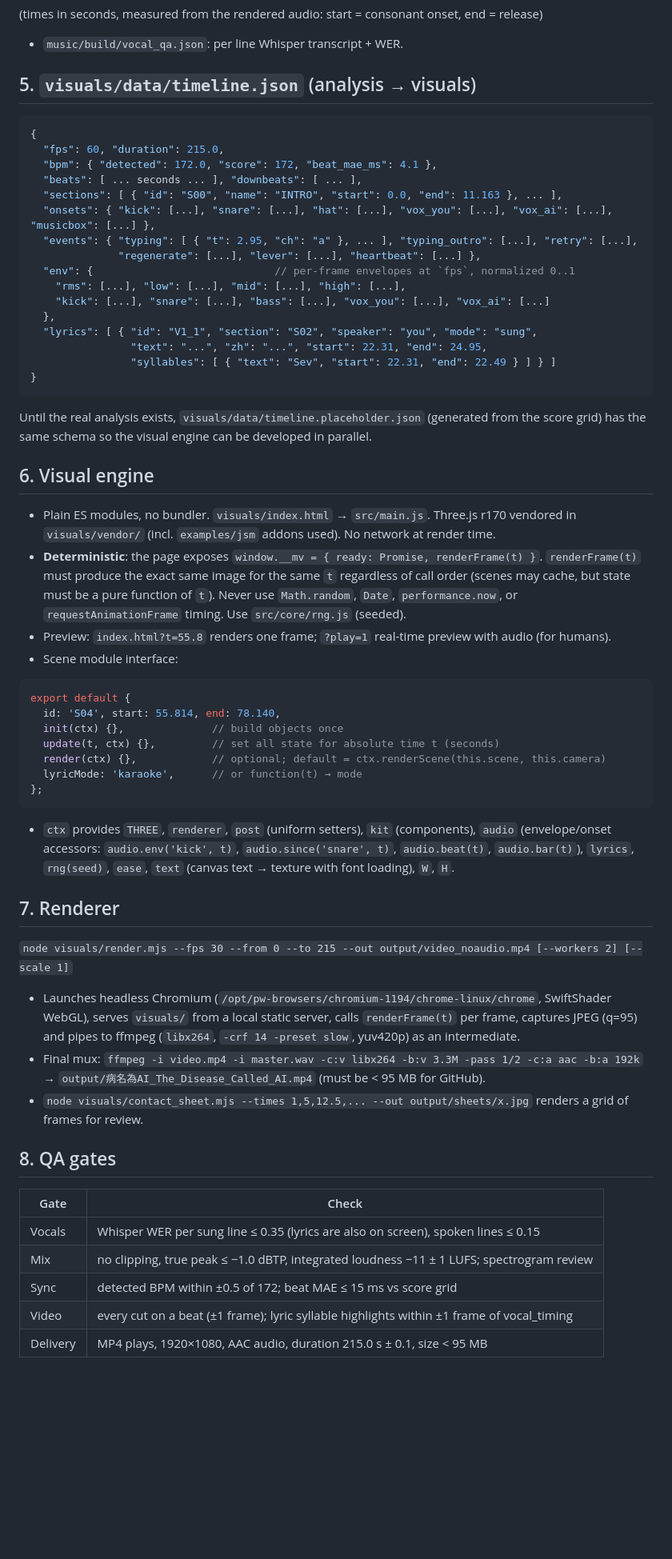
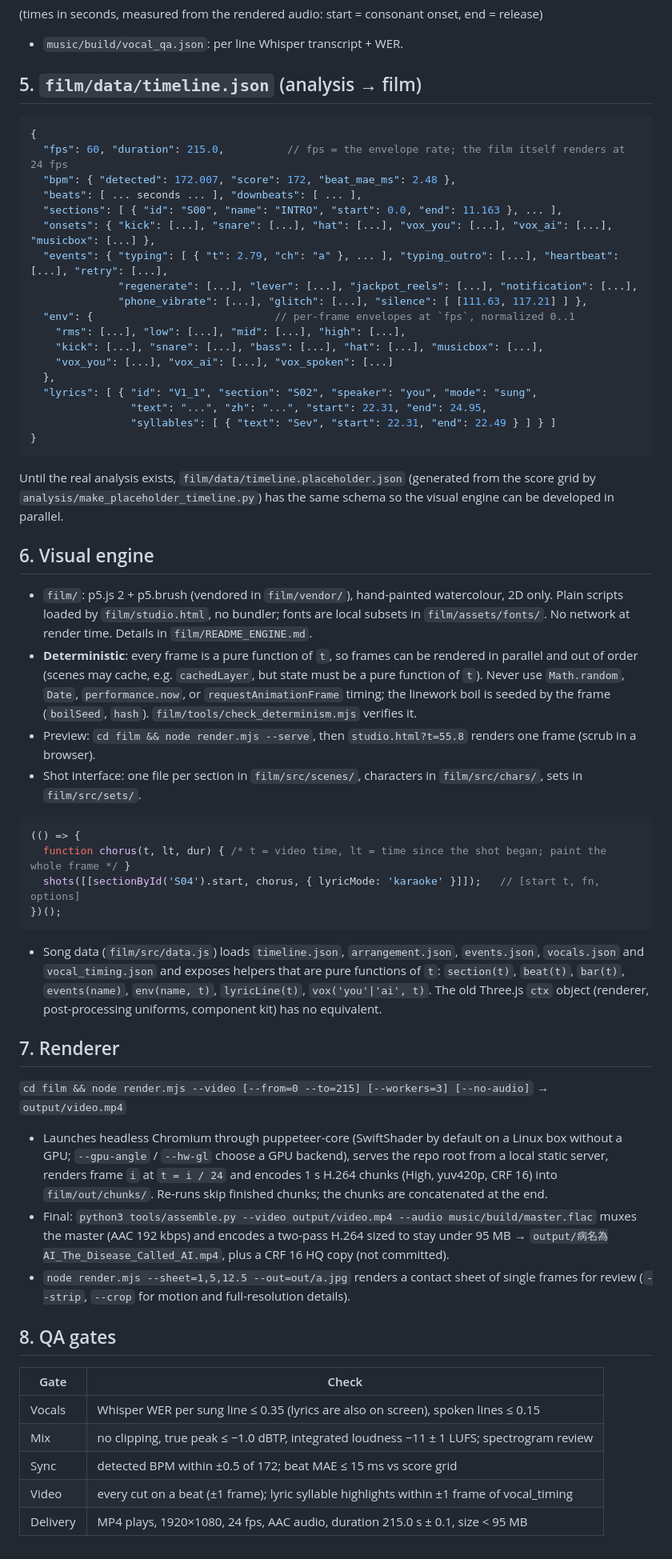
Before and after one commit to f0909172434/The-Disease-Called-AI, a Markdown page: docs/06_tech_spec.md, the part around one of its changes. Shown at 80% size. Drawn GitHub-style; blank space fills up the shorter version.

Commit message:
Docs: align concept, screenplay, lyrics, style guide and tech spec with the finished film (casting, DiffSinger, film/ engine)
Co-Authored-By: Claude Opus 5.5 <noreply@anthropic.com>
Claude-Session: https://claude.ai/code/session_011VhN31kXgNwyPJZyeKHAHb

````diff
--- a/docs/06_tech_spec.md
+++ b/docs/06_tech_spec.md
@@ -144,20 +147,22 @@ placed *before* it (singer's anticipation). `say` overrides pronunciation for th
   (times in seconds, measured from the rendered audio: start = consonant onset, end = release)
 - `music/build/vocal_qa.json`: per line Whisper transcript + WER.
 
-## 5. `visuals/data/timeline.json` (analysis → visuals)
+## 5. `film/data/timeline.json` (analysis → film)
 
 ```jsonc
 {
-  "fps": 60, "duration": 215.0,
-  "bpm": { "detected": 172.0, "score": 172, "beat_mae_ms": 4.1 },
+  "fps": 60, "duration": 215.0,          // fps = the envelope rate; the film itself renders at 24 fps
+  "bpm": { "detected": 172.007, "score": 172, "beat_mae_ms": 2.48 },
   "beats": [ ... seconds ... ], "downbeats": [ ... ],
   "sections": [ { "id": "S00", "name": "INTRO", "start": 0.0, "end": 11.163 }, ... ],
   "onsets": { "kick": [...], "snare": [...], "hat": [...], "vox_you": [...], "vox_ai": [...], "musicbox": [...] },
-  "events": { "typing": [ { "t": 2.95, "ch": "a" }, ... ], "typing_outro": [...], "retry": [...],
-              "regenerate": [...], "lever": [...], "heartbeat": [...] },
+  "events": { "typing": [ { "t": 2.79, "ch": "a" }, ... ], "typing_outro": [...], "heartbeat": [...], "retry": [...],
+              "regenerate": [...], "lever": [...], "jackpot_reels": [...], "notification": [...],
+              "phone_vibrate": [...], "glitch": [...], "silence": [ [111.63, 117.21] ] },
   "env": {                             // per-frame envelopes at `fps`, normalized 0..1
     "rms": [...], "low": [...], "mid": [...], "high": [...],
-    "kick": [...], "snare": [...], "bass": [...], "vox_you": [...], "vox_ai": [...]
+    "kick": [...], "snare": [...], "bass": [...], "hat": [...], "musicbox": [...],
+    "vox_you": [...], "vox_ai": [...], "vox_spoken": [...]
   },
   "lyrics": [ { "id": "V1_1", "section": "S02", "speaker": "you", "mode": "sung",
                 "text": "...", "zh": "...", "start": 22.31, "end": 24.95,
@@ -165,34 +170,29 @@ placed *before* it (singer's anticipation). `say` overrides pronunciation for th
 }
 ```
 
-Until the real analysis exists, `visuals/data/timeline.placeholder.json` (generated from the
-score grid) has the same schema so the visual engine can be developed in parallel.
+Until the real analysis exists, `film/data/timeline.placeholder.json` (generated from the
+score grid by `analysis/make_placeholder_timeline.py`) has the same schema so the visual engine can be developed in parallel.
 
 ## 6. Visual engine
 
-- Plain ES modules, no bundler. `visuals/index.html` → `src/main.js`. Three.js r170 vendored in `visuals/vendor/` (incl. `examples/jsm` addons used). No network at render time.
-- **Deterministic**: the page exposes `window.__mv = { ready: Promise, renderFrame(t) }`. `renderFrame(t)` must produce the exact same image for the same `t` regardless of call order (scenes may cache, but state must be a pure function of `t`). Never use `Math.random`, `Date`, `performance.now`, or `requestAnimationFrame` timing. Use `src/core/rng.js` (seeded).
-- Preview: `index.html?t=55.8` renders one frame; `?play=1` real-time preview with audio (for humans).
-- Scene module interface:
+- `film/`: p5.js 2 + p5.brush (vendored in `film/vendor/`), hand-painted watercolour, 2D only. Plain scripts loaded by `film/studio.html`, no bundler; fonts are local subsets in `film/assets/fonts/`. No network at render time. Details in `film/README_ENGINE.md`.
+- **Deterministic**: every frame is a pure function of `t`, so frames can be rendered in parallel and out of order (scenes may cache, e.g. `cachedLayer`, but state must be a pure function of `t`). Never use `Math.random`, `Date`, `performance.now`, or `requestAnimationFrame` timing; the linework boil is seeded by the frame (`boilSeed`, `hash`). `film/tools/check_determinism.mjs` verifies it.
+- Preview: `cd film && node render.mjs --serve`, then `studio.html?t=55.8` renders one frame (scrub in a browser).
+- Shot interface: one file per section in `film/src/scenes/`, characters in `film/src/chars/`, sets in `film/src/sets/`.
 ```js
-export default {
-  id: 'S04', start: 55.814, end: 78.140,
-  init(ctx) {},              // build objects once
-  update(t, ctx) {},         // set all state for absolute time t (seconds)
-  render(ctx) {},            // optional; default = ctx.renderScene(this.scene, this.camera)
-  lyricMode: 'karaoke',      // or function(t) → mode
-};
+(() => {
+  function chorus(t, lt, dur) { /* t = video time, lt = time since the shot began; paint the whole frame */ }
+  shots([[sectionById('S04').start, chorus, { lyricMode: 'karaoke' }]]);   // [start t, fn, options]
+})();
 ```
-- `ctx` provides `THREE`, `renderer`, `post` (uniform setters), `kit` (components), `audio` (envelope/onset accessors: `audio.env('kick', t)`, `audio.since('snare', t)`, `audio.beat(t)`, `audio.bar(t)`), `lyrics`, `rng(seed)`, `ease`, `text` (canvas text → texture with font loading), `W`, `H`.
+- Song data (`film/src/data.js`) loads `timeline.json`, `arrangement.json`, `events.json`, `vocals.json` and `vocal_timing.json` and exposes helpers that are pure functions of `t`: `section(t)`, `beat(t)`, `bar(t)`, `events(name)`, `env(name, t)`, `lyricLine(t)`, `vox('you'|'ai', t)`. The old Three.js `ctx` object (renderer, post-processing uniforms, component kit) has no equivalent.
 
 ## 7. Renderer
 
-`node visuals/render.mjs --fps 30 --from 0 --to 215 --out output/video_noaudio.mp4 [--workers 2] [--scale 1]`
-- Launches headless Chromium (`/opt/pw-browsers/chromium-1194/chrome-linux/chrome`, SwiftShader WebGL),
-  serves `visuals/` from a local static server, calls `renderFrame(t)` per frame, captures JPEG (q=95)
-  and pipes to ffmpeg (`libx264`, `-crf 14 -preset slow`, yuv420p) as an intermediate.
-- Final mux: `ffmpeg -i video.mp4 -i master.wav -c:v libx264 -b:v 3.3M -pass 1/2 -c:a aac -b:a 192k` → `output/病名為AI_The_Disease_Called_AI.mp4` (must be < 95 MB for GitHub).
-- `node visuals/contact_sheet.mjs --times 1,5,12.5,... --out output/sheets/x.jpg` renders a grid of frames for review.
+`cd film && node render.mjs --video [--from=0 --to=215] [--workers=3] [--no-audio]` → `output/video.mp4`
+- Launches headless Chromium through puppeteer-core (SwiftShader by default on a Linux box without a GPU; `--gpu-angle` / `--hw-gl` choose a GPU backend), serves the repo root from a local static server, renders frame `i` at `t = i / 24` and encodes 1 s H.264 chunks (High, yuv420p, CRF 16) into `film/out/chunks/`. Re-runs skip finished chunks; the chunks are concatenated at the end.
+- Final: `python3 tools/assemble.py --video output/video.mp4 --audio music/build/master.flac` muxes the master (AAC 192 kbps) and encodes a two-pass H.264 sized to stay under 95 MB → `output/病名為AI_The_Disease_Called_AI.mp4`, plus a CRF 16 HQ copy (not committed).
+- `node render.mjs --sheet=1,5,12.5 --out=out/a.jpg` renders a contact sheet of single frames for review (`--strip`, `--crop` for motion and full-resolution details).
 
 ## 8. QA gates
 
@@ -202,4 +202,4 @@ export default {
 | Mix | no clipping, true peak ≤ −1.0 dBTP, integrated loudness −11 ± 1 LUFS; spectrogram review |
 | Sync | detected BPM within ±0.5 of 172; beat MAE ≤ 15 ms vs score grid |
 | Video | every cut on a beat (±1 frame); lyric syllable highlights within ±1 frame of vocal_timing |
-| Delivery | MP4 plays, 1920×1080, AAC audio, duration 215.0 s ± 0.1, size < 95 MB |
+| Delivery | MP4 plays, 1920×1080, 24 fps, AAC audio, duration 215.0 s ± 0.1, size < 95 MB |
````
Also changed, not shown: other parts of docs/06_tech_spec.md (+12 -9 lines).
